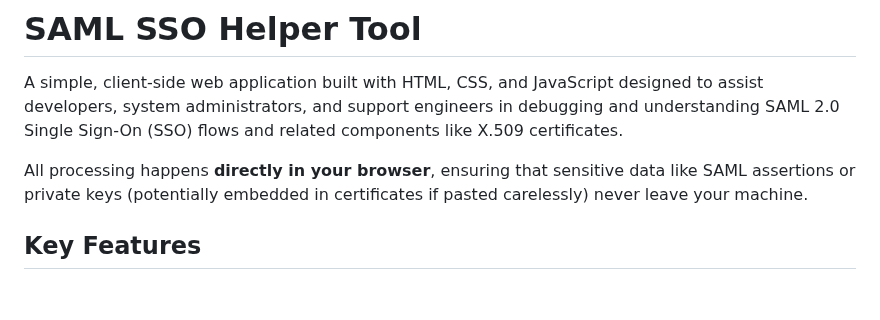
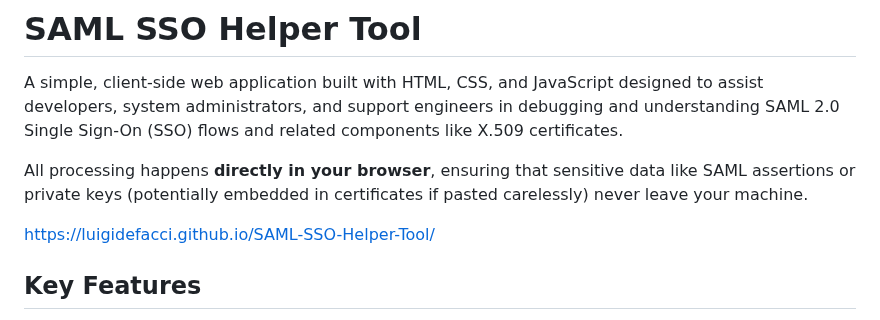
Before and after one commit to LuigiDeFacci/SAML-SSO-Helper-Tool, a Markdown page: README.md, the part around the change. GitHub-like rendering; blank space fills up the shorter version.

```diff
--- a/README.md
+++ b/README.md
@@ -3,6 +3,8 @@
 A simple, client-side web application built with HTML, CSS, and JavaScript designed to assist developers, system administrators, and support engineers in debugging and understanding SAML 2.0 Single Sign-On (SSO) flows and related components like X.509 certificates.
 
 All processing happens **directly in your browser**, ensuring that sensitive data like SAML assertions or private keys (potentially embedded in certificates if pasted carelessly) never leave your machine.
+
+https://luigidefacci.github.io/SAML-SSO-Helper-Tool/
 
 ## Key Features
 
```
